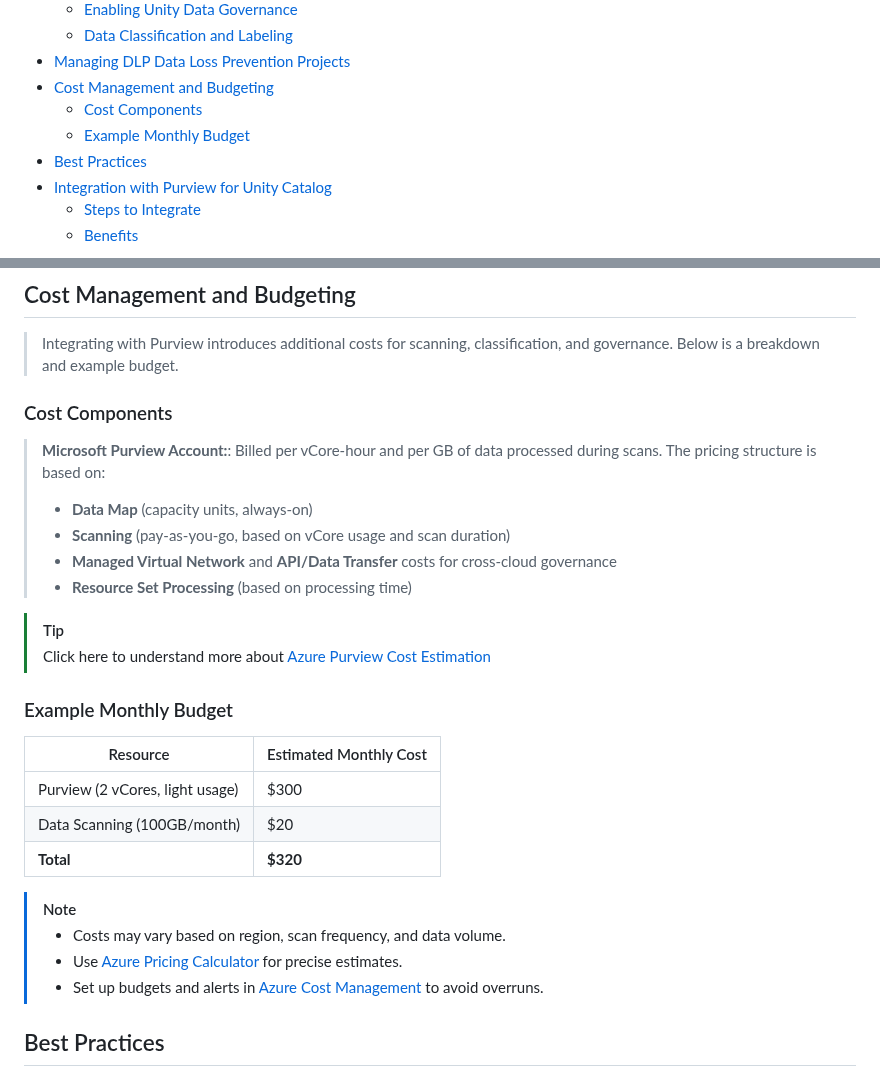
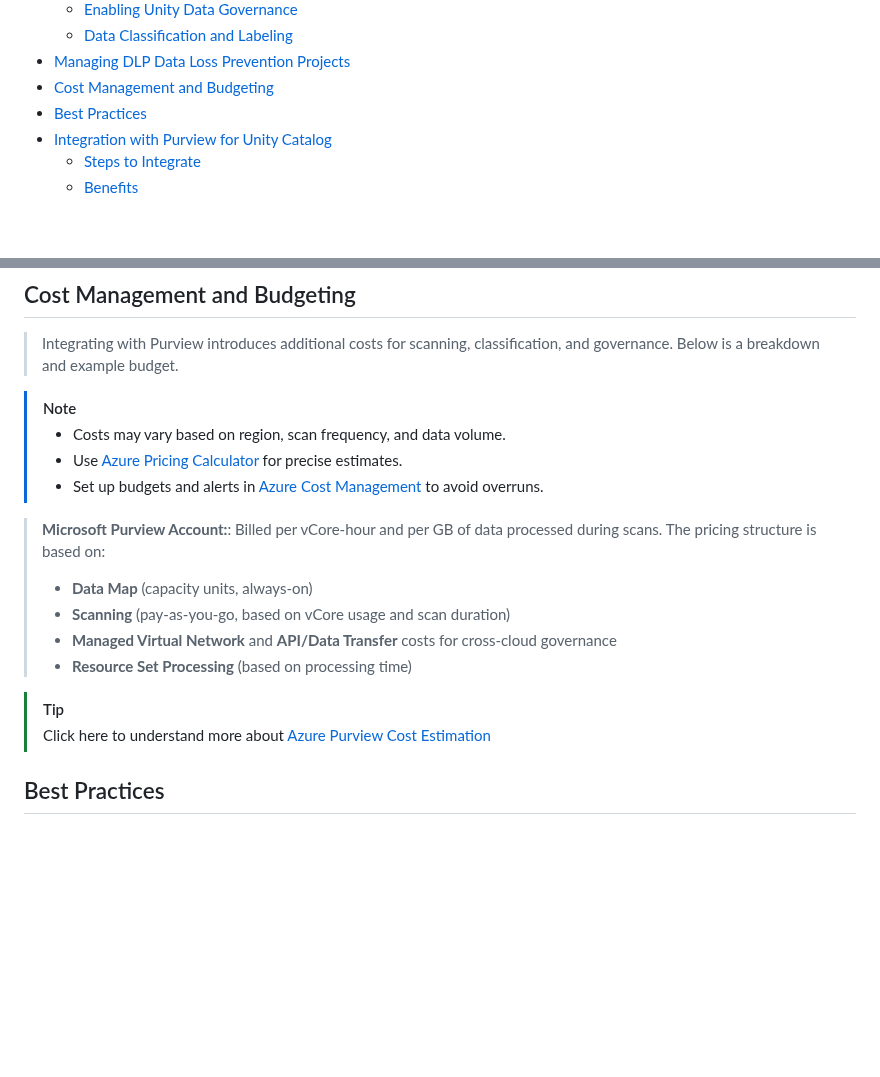
Before and after one commit to MicrosoftCloudEssentials-LearningHub/Azure-Databases-Purview-Advisor, a Markdown page: sql/sql-server-on-azure-vm/integration-with-purview.md, 2 parts joined by grey strips. Rendered like a GitHub page; folded sections open; blank space fills up the shorter version.

Commit message:
change order

```diff
--- a/sql/sql-server-on-azure-vm/integration-with-purview.md
+++ b/sql/sql-server-on-azure-vm/integration-with-purview.md
@@ -30,8 +30,6 @@ Last updated: 2025-06-19
     - [Data Classification and Labeling](#data-classification-and-labeling)
 - [Managing DLP Data Loss Prevention Projects](#managing-dlp-data-loss-prevention-projects)
 - [Cost Management and Budgeting](#cost-management-and-budgeting)
-    - [Cost Components](#cost-components)
-    - [Example Monthly Budget](#example-monthly-budget)
 - [Best Practices](#best-practices)
 - [Integration with Purview for Unity Catalog](#integration-with-purview-for-unity-catalog)
     - [Steps to Integrate](#steps-to-integrate)
@@ -114,7 +112,10 @@ Last updated: 2025-06-19
 
 > Integrating with Purview introduces additional costs for scanning, classification, and governance. Below is a breakdown and example budget.
 
-### Cost Components
+> [!NOTE]
+> - Costs may vary based on region, scan frequency, and data volume.
+> - Use [Azure Pricing Calculator](https://azure.microsoft.com/en-us/pricing/calculator/) for precise estimates.
+> - Set up budgets and alerts in [Azure Cost Management](https://learn.microsoft.com/en-us/azure/cost-management-billing/costs/) to avoid overruns.
 
 > **Microsoft Purview Account:**: Billed per vCore-hour and per GB of data processed during scans.
 > The pricing structure is based on:
@@ -125,19 +126,6 @@ Last updated: 2025-06-19
 
 > [!TIP]
 > Click here to understand more about [Azure Purview Cost Estimation](../../Purview/Cost-Estimation.md)
-
-### Example Monthly Budget
-
-| Resource                        | Estimated Monthly Cost |
-|----------------------------------|-----------------------|
-| Purview (2 vCores, light usage)  | $300                  |
-| Data Scanning (100GB/month)      | $20                   |
-| **Total**                        | **$320**              |
-
-> [!NOTE]
-> - Costs may vary based on region, scan frequency, and data volume.
-> - Use [Azure Pricing Calculator](https://azure.microsoft.com/en-us/pricing/calculator/) for precise estimates.
-> - Set up budgets and alerts in [Azure Cost Management](https://learn.microsoft.com/en-us/azure/cost-management-billing/costs/) to avoid overruns.
 
 ## Best Practices
 
```
Also changed, not shown: other parts of sql/sql-server-on-azure-vm/integration-with-purview.md (+2 -7 lines).
